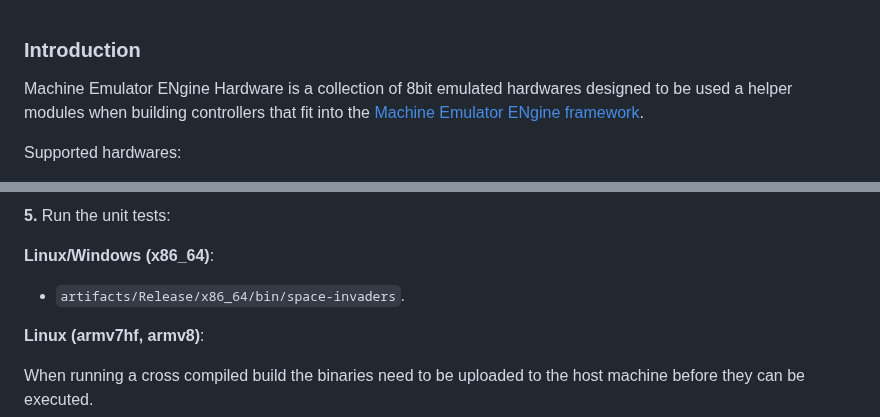
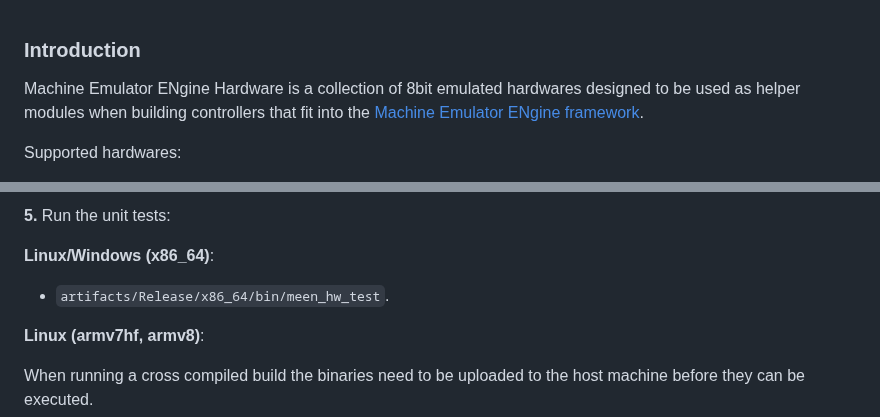
Before and after one commit to nbeddows/meen-hw, a Markdown page: README.md, 2 parts joined by grey strips. GitHub-like rendering.

Commit message:
chore: minor readme corrections

```diff
--- a/README.md
+++ b/README.md
@@ -1,6 +1,6 @@
 ### Introduction
 
-Machine Emulator ENgine Hardware is a collection of 8bit emulated hardwares designed to be used a helper modules when building controllers that fit into the [Machine Emulator ENgine framework](http://github.com/nbeddows/mach-emu/).
+Machine Emulator ENgine Hardware is a collection of 8bit emulated hardwares designed to be used as helper modules when building controllers that fit into the [Machine Emulator ENgine framework](http://github.com/nbeddows/mach-emu/).
 
 Supported hardwares:
 
@@ -56,7 +56,7 @@ The following dependent packages will be installed if required:
 **5.** Run the unit tests:
 
 **Linux/Windows (x86_64)**:
-- `artifacts/Release/x86_64/bin/space-invaders`.
+- `artifacts/Release/x86_64/bin/meen_hw_test`.
 
 **Linux (armv7hf, armv8)**:
 
```
